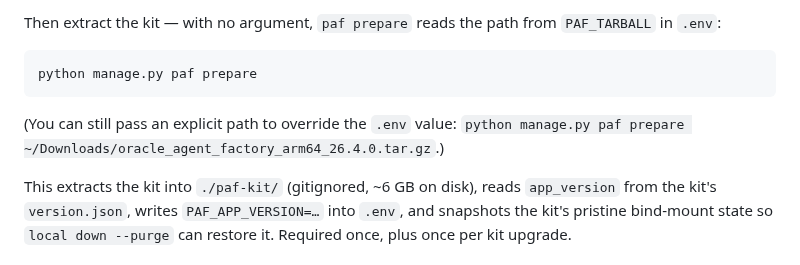
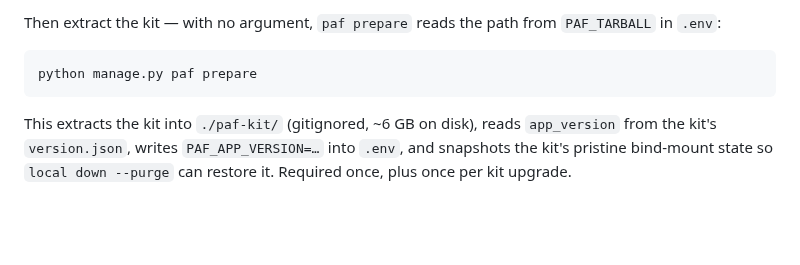
Before and after one commit to vmleon/oracle-database-private-agent-factory-poc, a Markdown page: LOCAL.md, the part around the change. Rendered like a GitHub page; blank space fills up the shorter version.

Commit message:
docs(local): drop the paf prepare path-override note

````diff
--- a/LOCAL.md
+++ b/LOCAL.md
@@ -67,8 +67,6 @@ Then extract the kit — with no argument, `paf prepare` reads the path from `PA
 ```bash
 python manage.py paf prepare
 ```
-
-(You can still pass an explicit path to override the `.env` value: `python manage.py paf prepare ~/Downloads/oracle_agent_factory_arm64_26.4.0.tar.gz`.)
 
 This extracts the kit into `./paf-kit/` (gitignored, ~6 GB on disk), reads `app_version` from the kit's `version.json`, writes `PAF_APP_VERSION=…` into `.env`, and snapshots the kit's pristine bind-mount state so `local down --purge` can restore it. Required once, plus once per kit upgrade.
 
````
